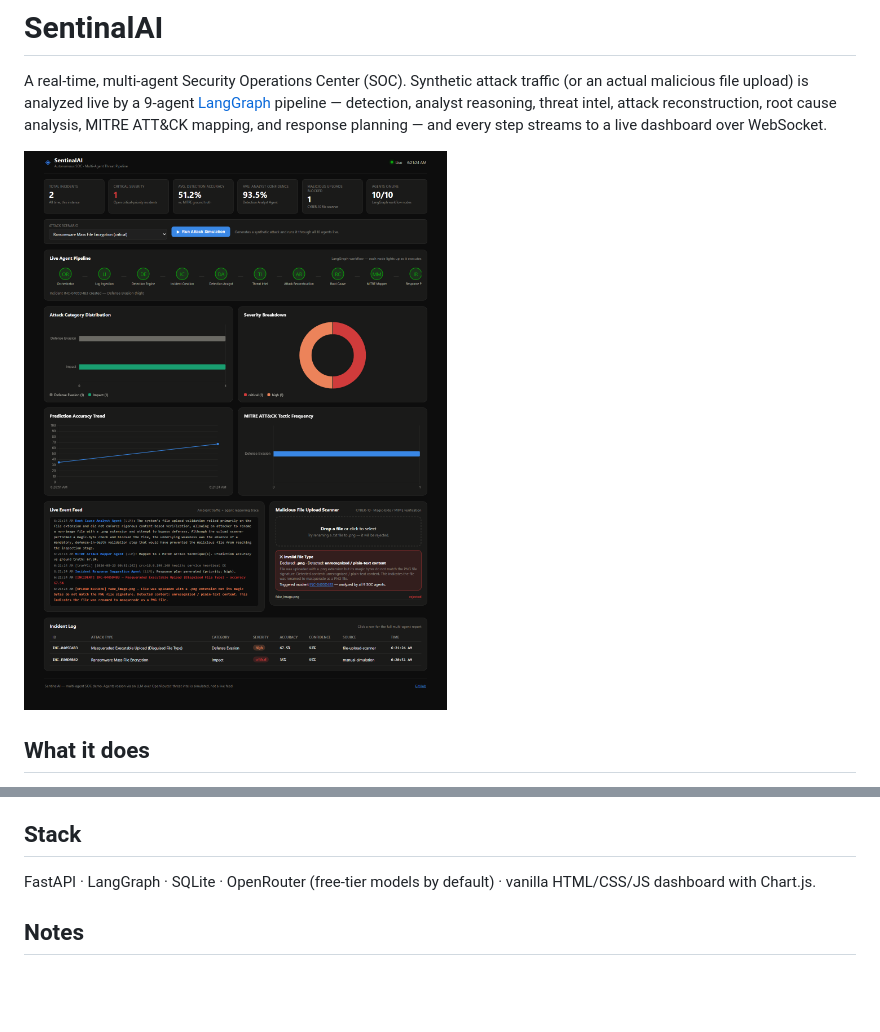
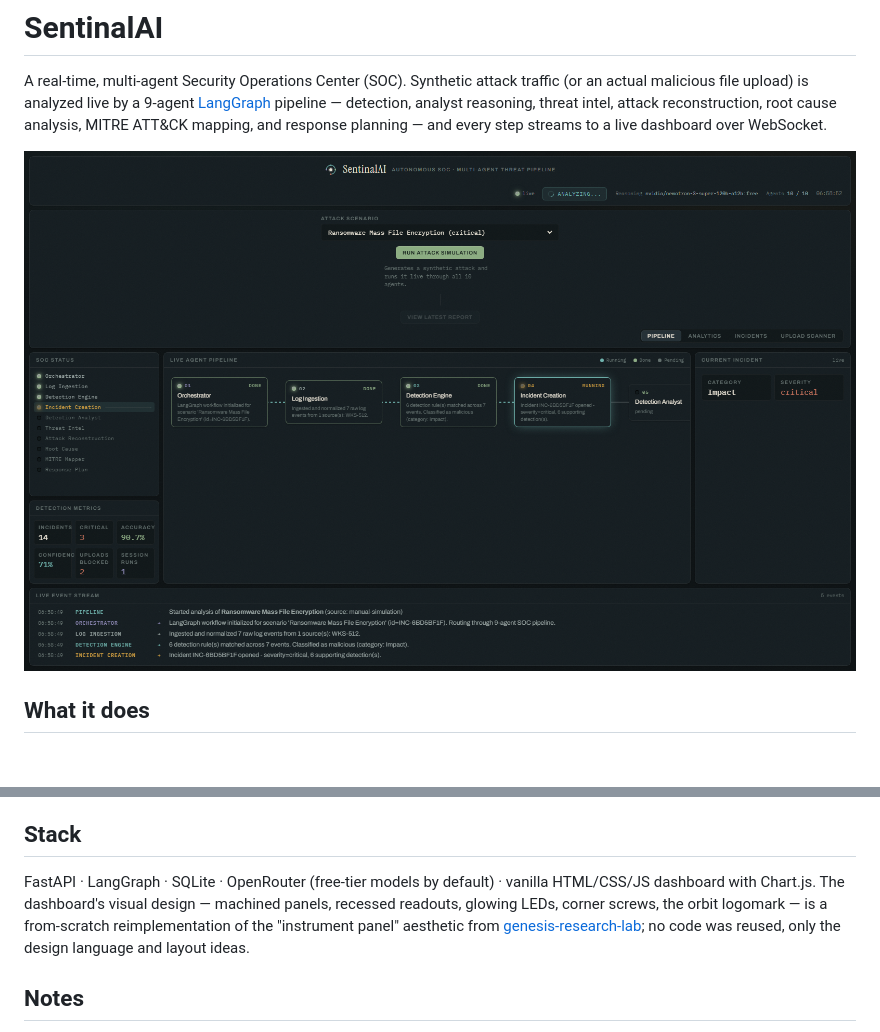
Before and after one commit to nainanishourya/SentinalAI, a Markdown page: README.md, 2 parts joined by grey strips. GitHub-like rendering; pictures changed too: docs/screenshot.png; blank space fills up the shorter version.

```diff
--- a/README.md
+++ b/README.md
@@ -57,7 +57,12 @@ any `.txt` file to `.png` and drop it in.
 ## Stack
 
 FastAPI · LangGraph · SQLite · OpenRouter (free-tier models by default) ·
-vanilla HTML/CSS/JS dashboard with Chart.js.
+vanilla HTML/CSS/JS dashboard with Chart.js. The dashboard's visual design —
+machined panels, recessed readouts, glowing LEDs, corner screws, the orbit
+logomark — is a from-scratch reimplementation of the "instrument panel"
+aesthetic from
+[genesis-research-lab](https://github.com/kaone31056789/genesis-research-lab);
+no code was reused, only the design language and layout ideas.
 
 ## Notes
 
```
Also changed, not shown: docs/ARCHITECTURE.md (+37 -9 lines), 4 other files.
